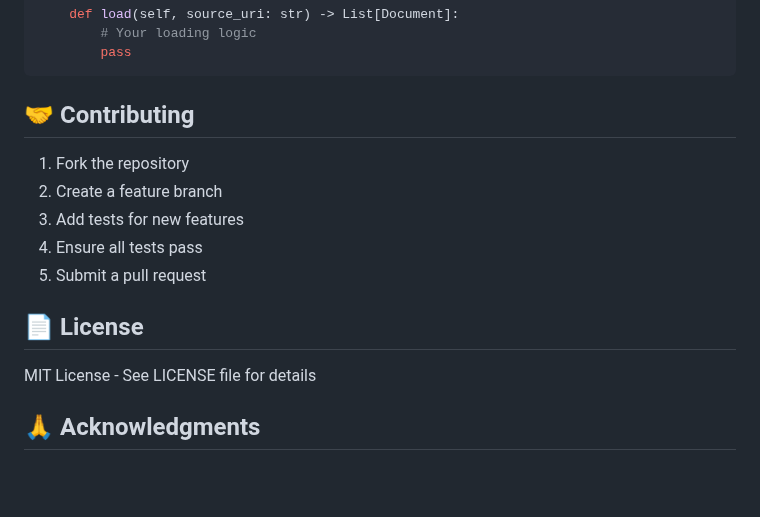
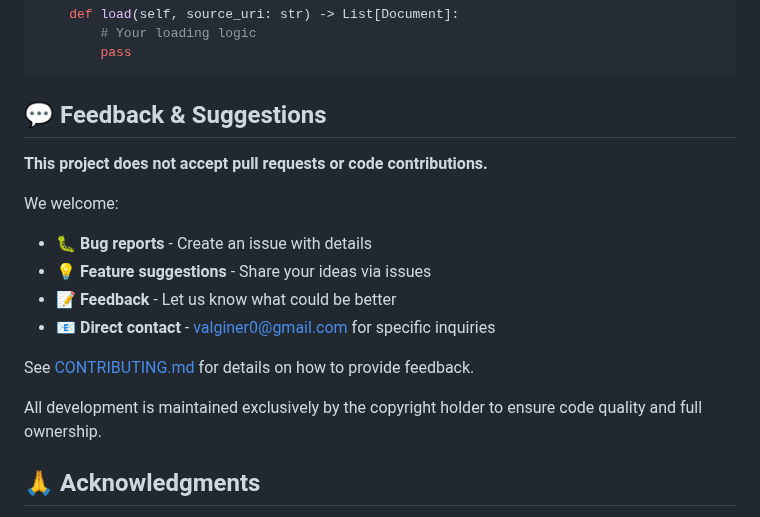
Before and after one commit to valginer0/PGVectorRAGIndexer, a Markdown page: README_v2.md, the part around the change. Rendered like a GitHub page; blank space fills up the shorter version.

Commit message:
fix: Remove conflicting Contributing section from README_v2.md
- Replace 'Contributing' section with 'Feedback & Suggestions'
- Remove pull request instructions (contradicted no-PR policy)
- Remove incorrect 'MIT License' reference
- Add clear statement that PRs are not accepted
- Direct users to CONTRIBUTING.md for proper feedback channels
- Emphasize exclusive development by copyright holder

````diff
--- a/README_v2.md
+++ b/README_v2.md
@@ -527,17 +527,19 @@ class CustomLoader(DocumentLoader):
         pass
 ```
 
-## 🤝 Contributing
+## 💬 Feedback & Suggestions
 
-1. Fork the repository
-2. Create a feature branch
-3. Add tests for new features
-4. Ensure all tests pass
-5. Submit a pull request
+**This project does not accept pull requests or code contributions.**
 
-## 📄 License
+We welcome:
+- 🐛 **Bug reports** - Create an issue with details
+- 💡 **Feature suggestions** - Share your ideas via issues
+- 📝 **Feedback** - Let us know what could be better
+- 📧 **Direct contact** - valginer0@gmail.com for specific inquiries
 
-MIT License - See LICENSE file for details
+See [CONTRIBUTING.md](CONTRIBUTING.md) for details on how to provide feedback.
+
+All development is maintained exclusively by the copyright holder to ensure code quality and full ownership.
 
 ## 🙏 Acknowledgments
 
````
